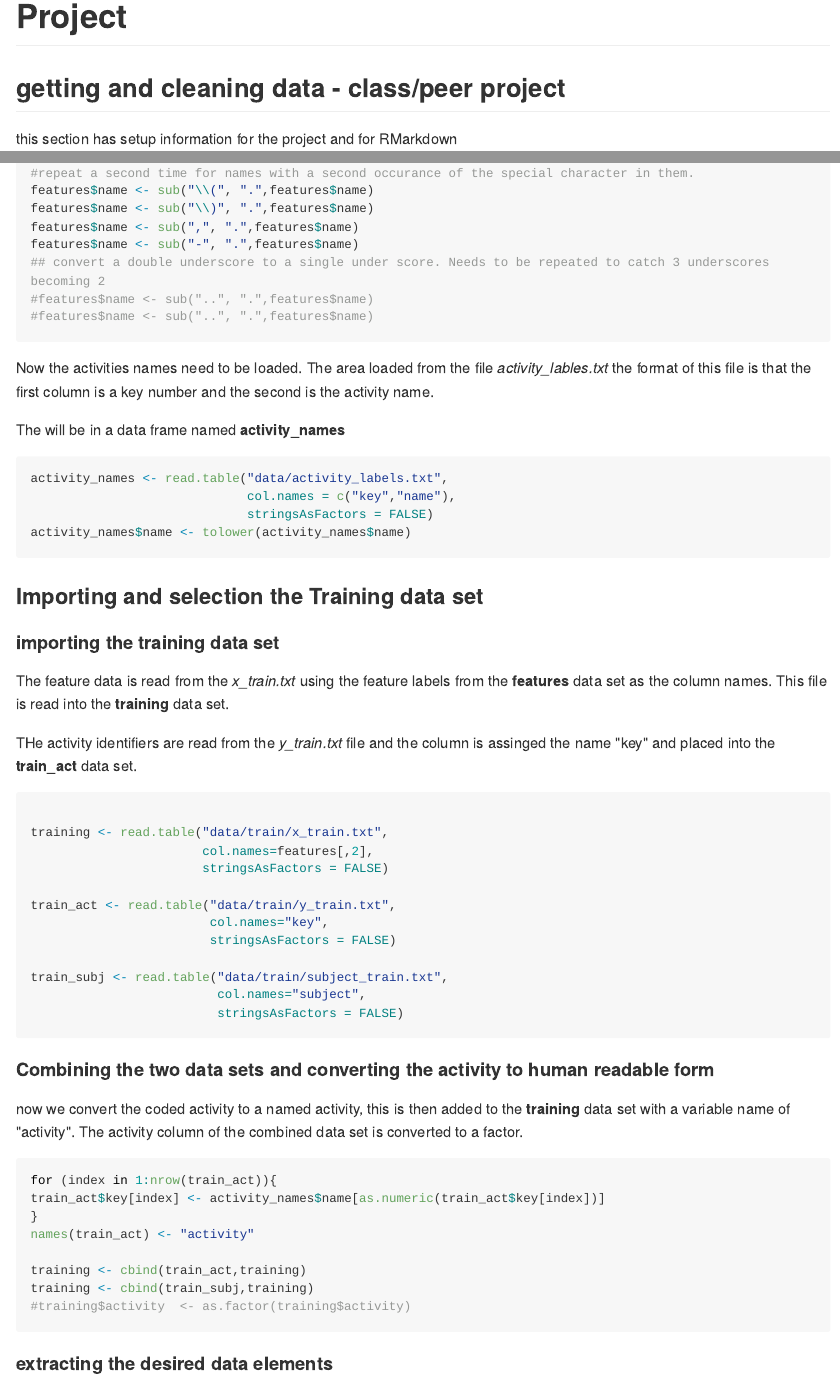
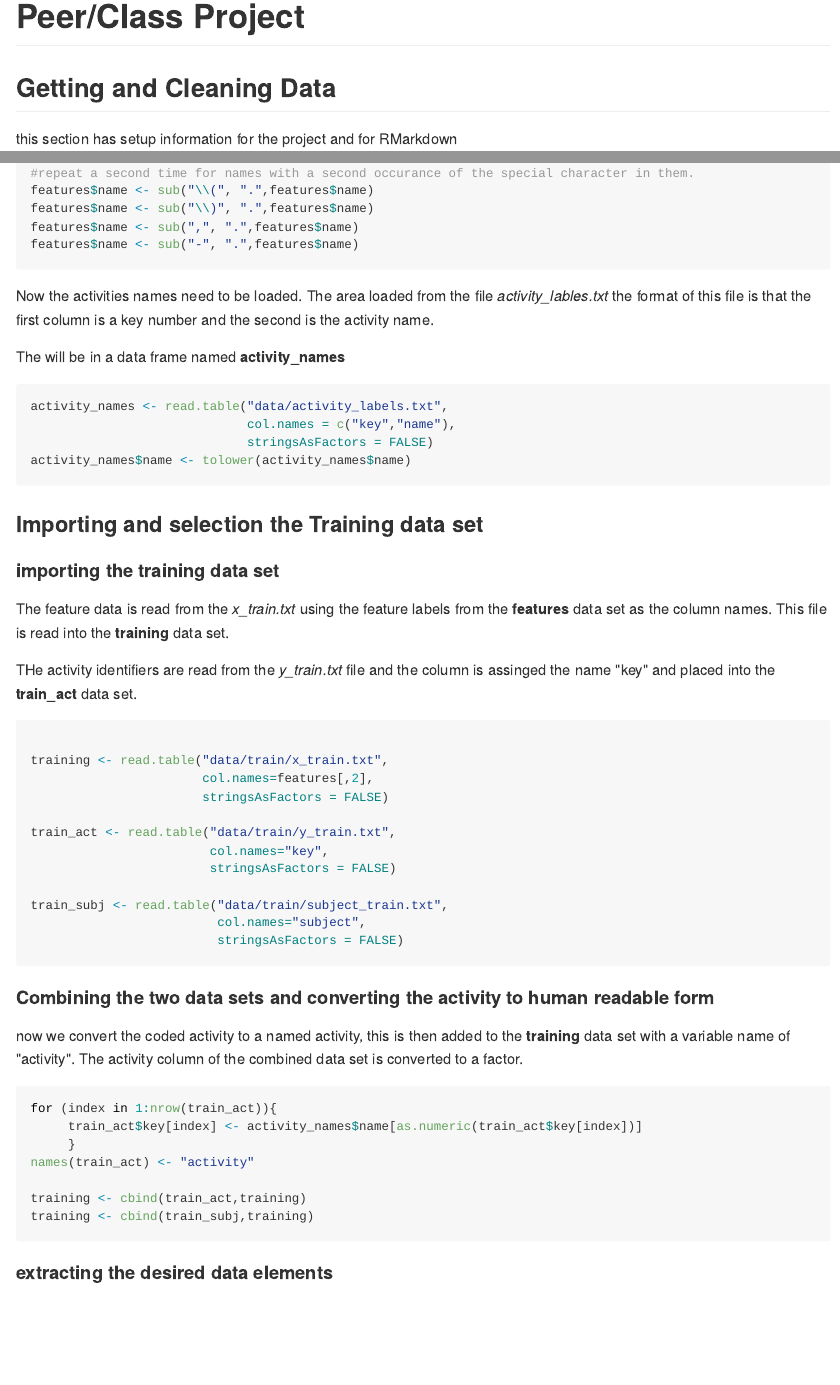
Before and after one commit to NickLauerman/Getting-and-cleaning-data-project, an R Markdown document (run_analysis.Rmd): the page in a window 1100 px wide, from its top, and a second part further down, joined at a grey line. The pictures show the output file run_analysis.md that the author committed with the source, drawn offline in the style of GitHub; long lines of code are wrapped.

Commit message:
run_analysis.Rmd uncached

````diff
--- a/run_analysis.Rmd
+++ b/run_analysis.Rmd
@@ -1,6 +1,6 @@
-Project
+Peer/Class Project
 ===
-getting and cleaning data - class/peer project
+Getting and Cleaning Data
 -----
 this section has setup information for the project and for RMarkdown
 
@@ -46,10 +46,6 @@ features$name <- sub("\\(", ".",features$name)
 features$name <- sub("\\)", ".",features$name)
 features$name <- sub(",", ".",features$name)
 features$name <- sub("-", ".",features$name)
-## convert a double underscore to a single under score. Needs to be repeated to catch 3 underscores becoming 2
-#features$name <- sub("..", ".",features$name)
-#features$name <- sub("..", ".",features$name)
-
 ```
 Now the activities names need to be loaded. The area loaded from the file *activity_lables.txt*
 the format of this file is that the first column is a key number and the second is the
@@ -93,14 +89,12 @@ combined data set is converted to a factor.
 
 ```{r train activity decoding}
 for (index in 1:nrow(train_act)){
-train_act$key[index] <- activity_names$name[as.numeric(train_act$key[index])]
-}
+     train_act$key[index] <- activity_names$name[as.numeric(train_act$key[index])]
+     }
 names(train_act) <- "activity"
 
 training <- cbind(train_act,training)
 training <- cbind(train_subj,training)
-#training$activity  <- as.factor(training$activity)
-
 ```
 
 #### extracting the desired data elements
````
Also changed, not shown: run_analysis.md, run_analysis.Rmd (6 more changed lines).
